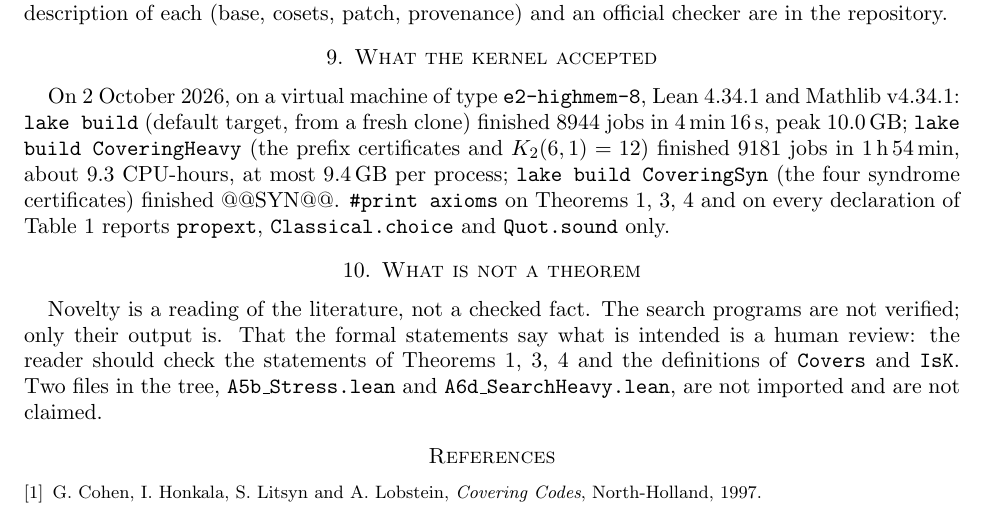
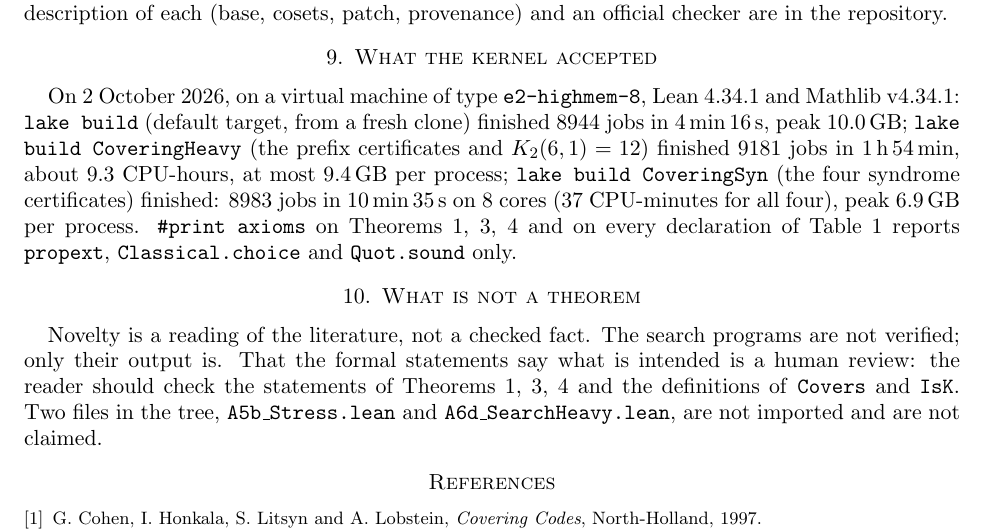
Before and after one commit to thiagopatzdorf/Matematica, a LaTeX paper (paper/main.tex): part of page 4 of 4, cut so that both start at the same text. Compiled offline with pdfLaTeX.

Commit message:
docs(paper): v0.4 com números do lake build CoveringSyn e abstract corrigido
Co-Authored-By: James.V1 <noreply@factory.mybagcenter.com>

```diff
--- a/paper/main.tex
+++ b/paper/main.tex
@@ -172,7 +170,7 @@ Every candidate was checked by programs independent of the one that found it bef
 On 2 October 2026, on a virtual machine of type \texttt{e2-highmem-8}, Lean~4.34.1 and Mathlib~v4.34.1:
 \texttt{lake build} (default target, from a fresh clone) finished $8944$ jobs in $4$\,min\,$16$\,s, peak $10.0$\,GB;
 \texttt{lake build CoveringHeavy} (the prefix certificates and $K_2(6,1)=12$) finished $9181$ jobs in $1$\,h\,$54$\,min, about $9.3$ CPU-hours, at most $9.4$\,GB per process;
-\texttt{lake build CoveringSyn} (the four syndrome certificates) finished @@SYN@@.
+\texttt{lake build CoveringSyn} (the four syndrome certificates) finished: $8983$ jobs in $10$\,min\,$35$\,s on 8 cores ($37$ CPU-minutes for all four), peak $6.9$\,GB per process.
 \texttt{\#print axioms} on Theorems~\ref{thm:k794}, \ref{thm:ge11}, \ref{thm:eq12} and on every declaration of Table~\ref{tab:other} reports \texttt{propext}, \texttt{Classical.\allowbreak choice} and \texttt{Quot.\allowbreak sound} only.
 
 \section{What is not a theorem}
```
Also changed, not shown: README.md, paper/main.pdf, paper/main.tex (2 more changed lines).
